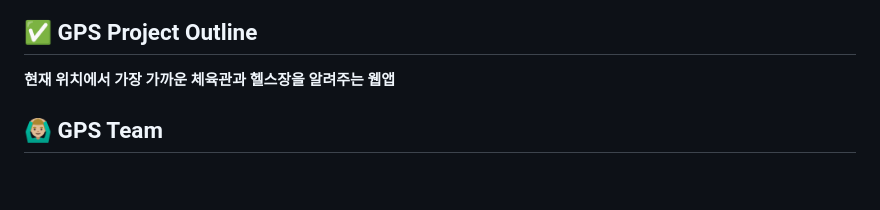
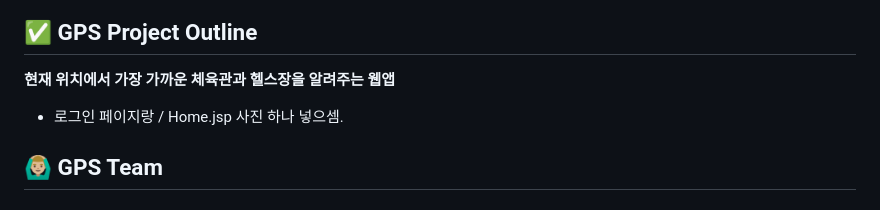
Before and after one commit to GPS-GymPositionSupportor/GPS, a Markdown page: README.md, the part around the change. GitHub-like rendering; blank space fills up the shorter version.

```diff
--- a/README.md
+++ b/README.md
@@ -9,6 +9,7 @@
 
 **현재 위치에서 가장 가까운 체육관과 헬스장을 알려주는 웹앱**
 
+-  로그인 페이지랑 / Home.jsp 사진 하나 넣으셈.
 
 
 
```
